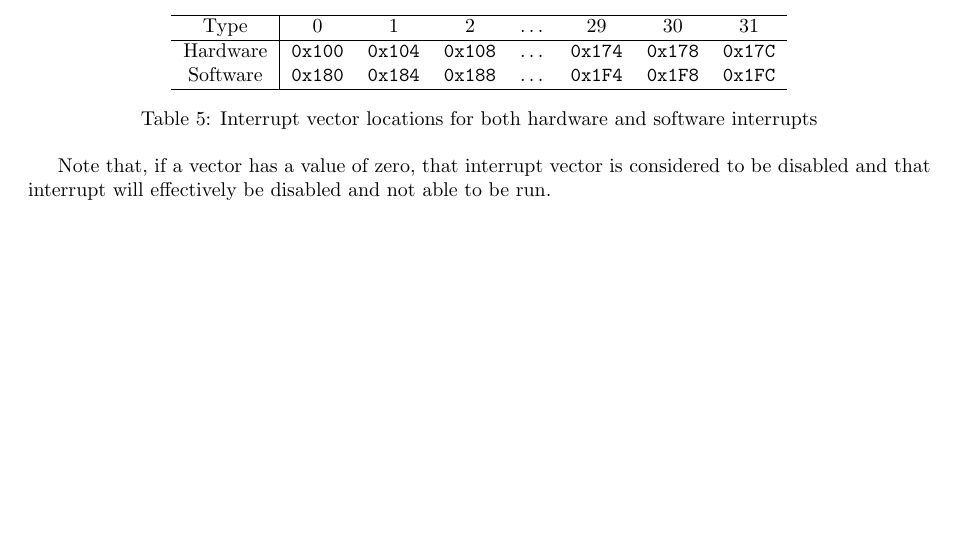
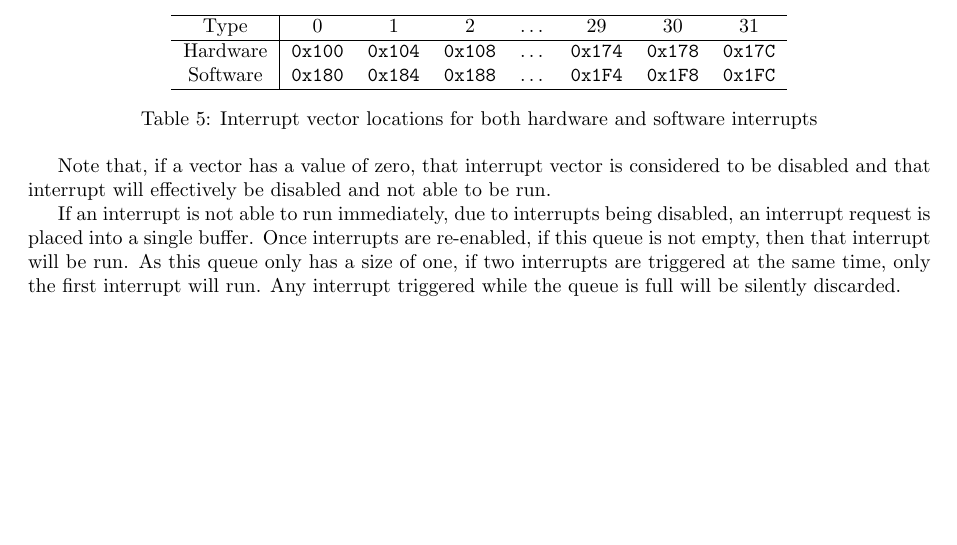
Before and after one commit to cessnao3/SolariumProcessor, a LaTeX document (doc/isa.tex): part of page 3 of 12, cut so that both start at the same text. Compiled offline with pdfLaTeX.

Commit message:
Update interrupt details

```diff
--- a/doc/isa.tex
+++ b/doc/isa.tex
@@ -160,6 +160,8 @@ The Jib supports 32 software and 32 hardware interrupts, as shown in Table \ref{
 \end{table}
 
 Note that, if a vector has a value of zero, that interrupt vector is considered to be disabled and that interrupt will effectively be disabled and not able to be run.
+
+If an interrupt is not able to run immediately, due to interrupts being disabled, an interrupt request is placed into a single buffer. Once interrupts are re-enabled, if this queue is not empty, then that interrupt will be run. As this queue only has a size of one, if two interrupts are triggered at the same time, only the first interrupt will run. Any interrupt triggered while the queue is full will be silently discarded.
 
 \pagebreak
 
```
